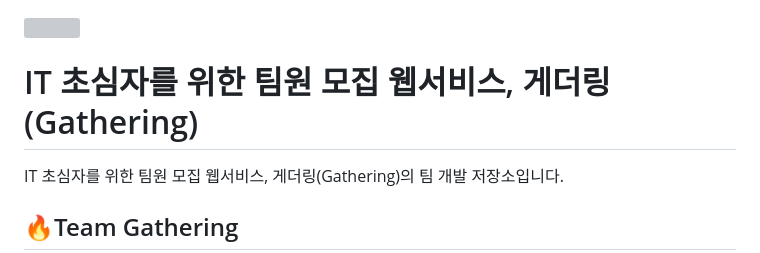
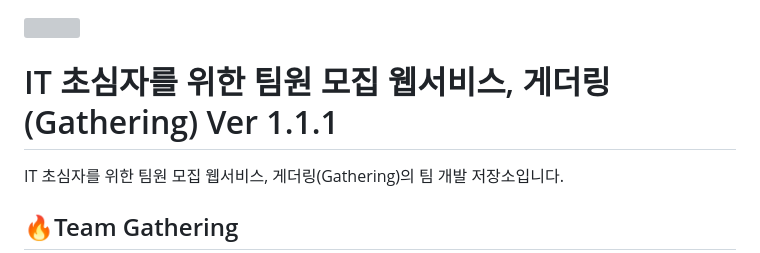
Before and after one commit to Gathering-Organization/Gathering, a Markdown page: README.md, the part around the change. GitHub-like rendering; grey boxes are pictures that could not be loaded.

```diff
--- a/README.md
+++ b/README.md
@@ -1,6 +1,6 @@
 <img src="https://capsule-render.vercel.app/api?type=waving&color=BDBDC8&height=150&section=header" />
 
-# IT 초심자를 위한 팀원 모집 웹서비스, 게더링(Gathering)
+# IT 초심자를 위한 팀원 모집 웹서비스, 게더링(Gathering) Ver 1.1.1
 IT 초심자를 위한 팀원 모집 웹서비스, 게더링(Gathering)의 팀 개발 저장소입니다.
 
 ## 🔥Team Gathering
```
